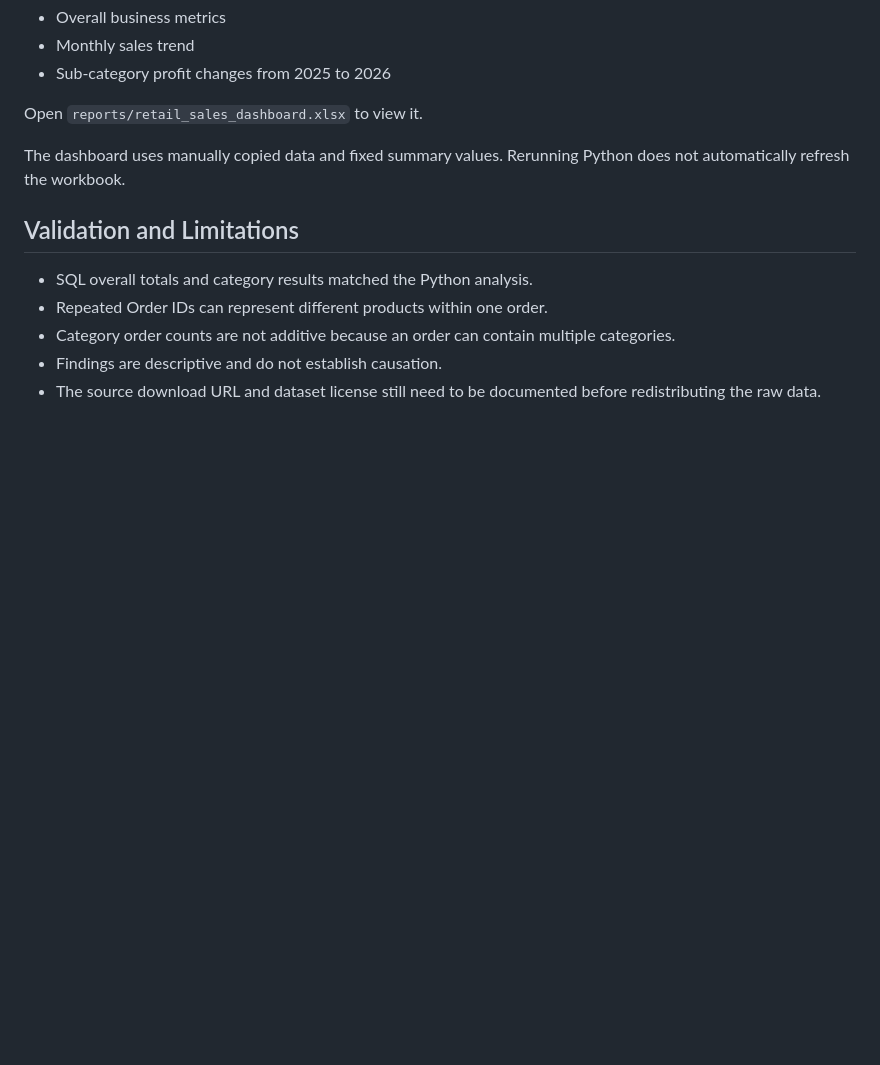
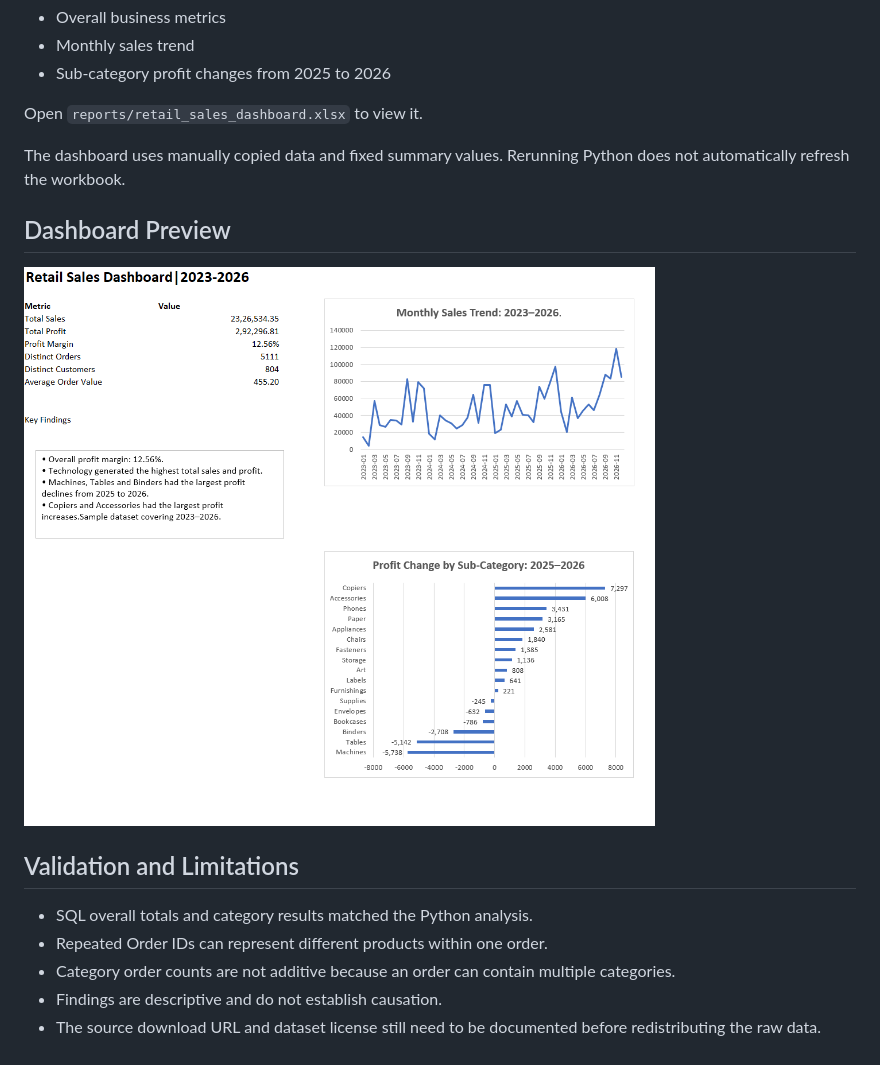
Before and after one commit to Vindhya006/retail-sales-analysis, a Markdown page: README.md, the part around the change. Drawn GitHub-style; pictures changed too: images/dashboard.png (added); blank space fills up the shorter version.

Commit message:
Add dashboard preview to README

```diff
--- a/README.md
+++ b/README.md
@@ -131,6 +131,10 @@ Open `reports/retail_sales_dashboard.xlsx` to view it.
 
 The dashboard uses manually copied data and fixed summary values. Rerunning Python does not automatically refresh the workbook.
 
+## Dashboard Preview
+
+![Retail sales dashboard showing business metrics, monthly sales and sub-category profit changes](images/dashboard.png)
+
 ## Validation and Limitations
 
 - SQL overall totals and category results matched the Python analysis.
```
